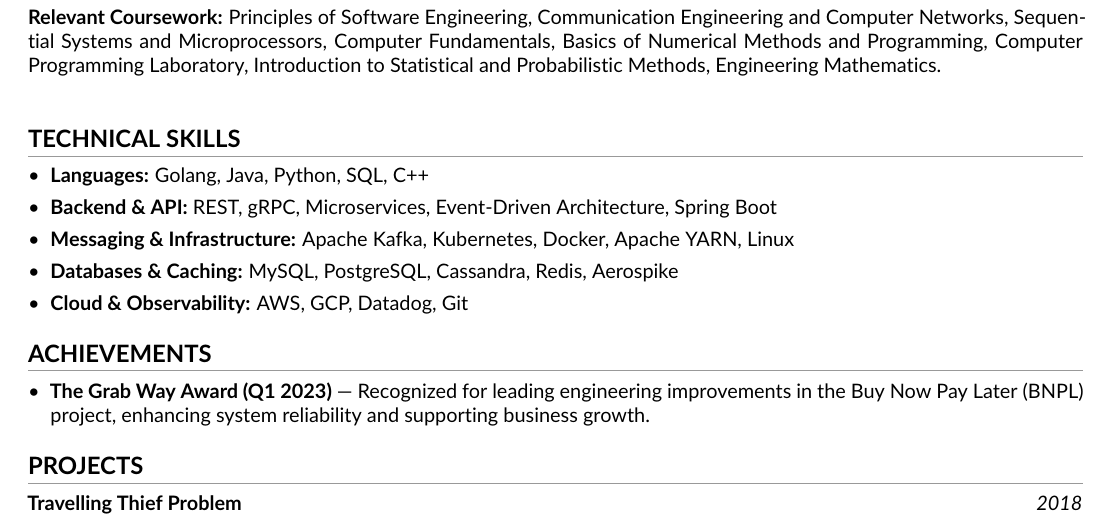
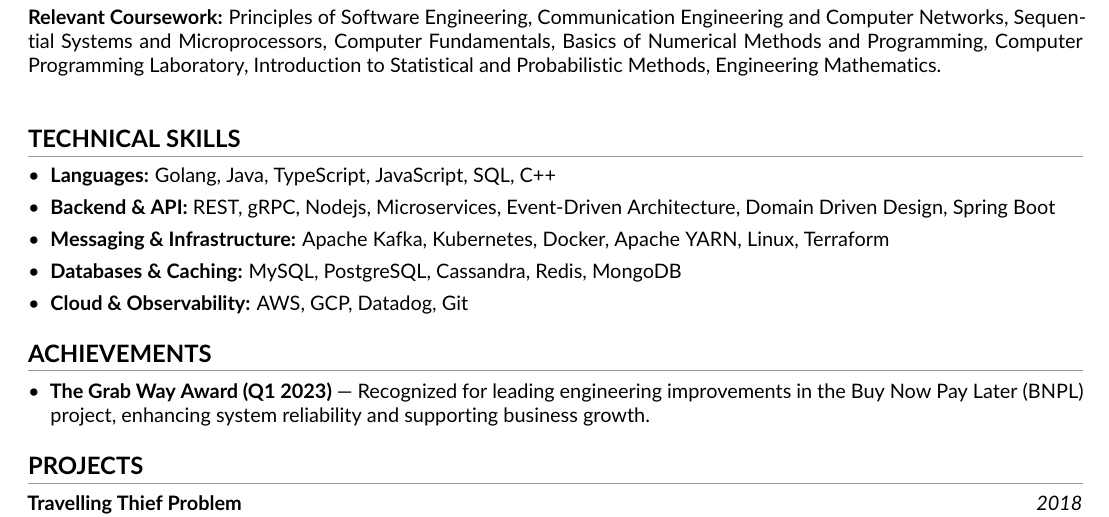
Before and after one commit to baniksudipto/baniksudipto.github.io, a LaTeX CV (latex_resume/sudipta_banik_software_engineer_resume.tex): part of page 2 of 2, cut so that both start at the same text. Compiled offline with pdfLaTeX.

Commit message:
update skills

```diff
--- a/latex_resume/sudipta_banik_software_engineer_resume.tex
+++ b/latex_resume/sudipta_banik_software_engineer_resume.tex
@@ -161,10 +161,10 @@
 % --- SKILLS ---
 \section{Technical Skills}
 \begin{itemize}[leftmargin=*, noitemsep, parsep=2pt, itemsep=2pt]
-    \item \textbf{Languages:} Golang, Java, Python, SQL, C++
-    \item \textbf{Backend \& API:} REST, gRPC, Microservices, Event-Driven Architecture, Spring Boot
-    \item \textbf{Messaging \& Infrastructure:} Apache Kafka, Kubernetes, Docker, Apache YARN, Linux
-    \item \textbf{Databases \& Caching:} MySQL, PostgreSQL, Cassandra, Redis, Aerospike
+    \item \textbf{Languages:} Golang, Java, TypeScript, JavaScript, SQL, C++
+    \item \textbf{Backend \& API:} REST, gRPC, Nodejs, Microservices, Event-Driven Architecture, Domain Driven Design, Spring Boot
+    \item \textbf{Messaging \& Infrastructure:} Apache Kafka, Kubernetes, Docker, Apache YARN, Linux, Terraform
+    \item \textbf{Databases \& Caching:} MySQL, PostgreSQL, Cassandra, Redis, MongoDB
     \item \textbf{Cloud \& Observability:} AWS, GCP, Datadog, Git
 \end{itemize}
 
```
Also changed, not shown: latex_resume/sudipta_banik_software_engineer_resume.txt (+3 -3 lines), latex_resume/sudipta_banik_software_engineer_resume.pdf.
